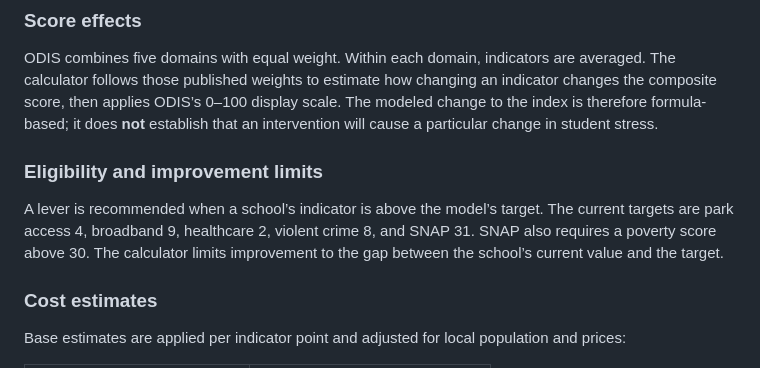
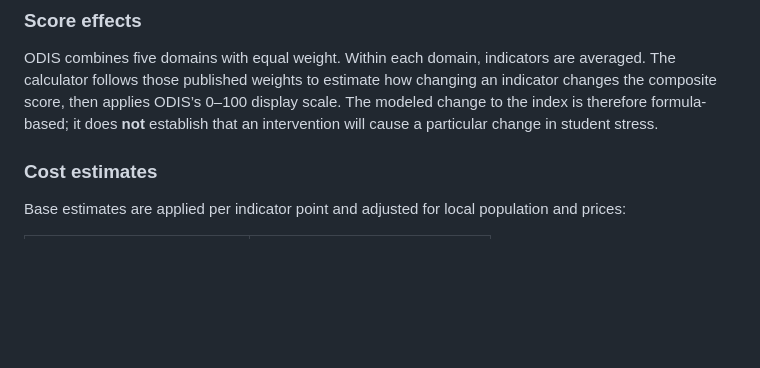
Before and after one commit to jiyag97/Carolina-Data-Challenge-2026, a Markdown page: README.md, the part around the change. GitHub-like rendering; blank space fills up the shorter version.

```diff
--- a/README.md
+++ b/README.md
@@ -18,10 +18,6 @@ The calculator uses ODIS school-level data for 23,599 U.S. high schools. It also
 ### Score effects
 
 ODIS combines five domains with equal weight. Within each domain, indicators are averaged. The calculator follows those published weights to estimate how changing an indicator changes the composite score, then applies ODIS’s 0–100 display scale. The modeled change to the index is therefore formula-based; it does **not** establish that an intervention will cause a particular change in student stress.
-
-### Eligibility and improvement limits
-
-A lever is recommended when a school’s indicator is above the model’s target. The current targets are park access 4, broadband 9, healthcare 2, violent crime 8, and SNAP 31. SNAP also requires a poverty score above 30. The calculator limits improvement to the gap between the school’s current value and the target.
 
 ### Cost estimates
 
```
